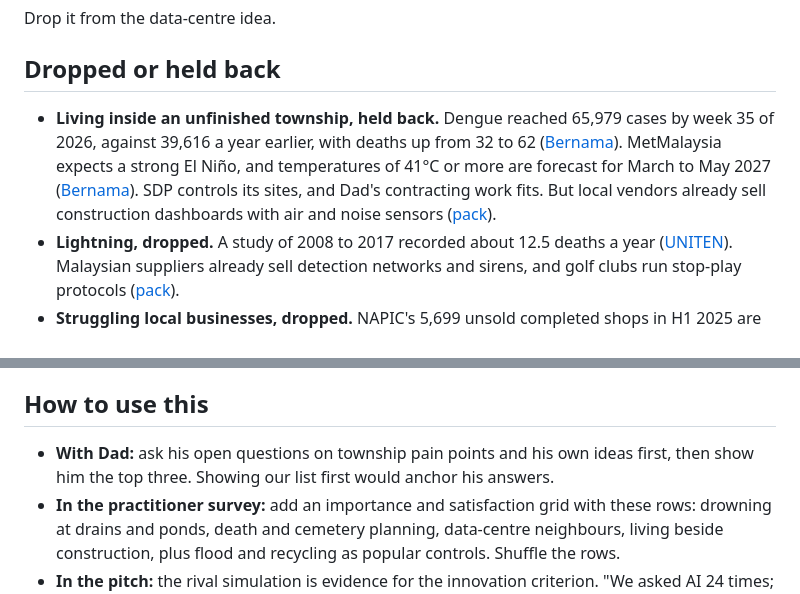
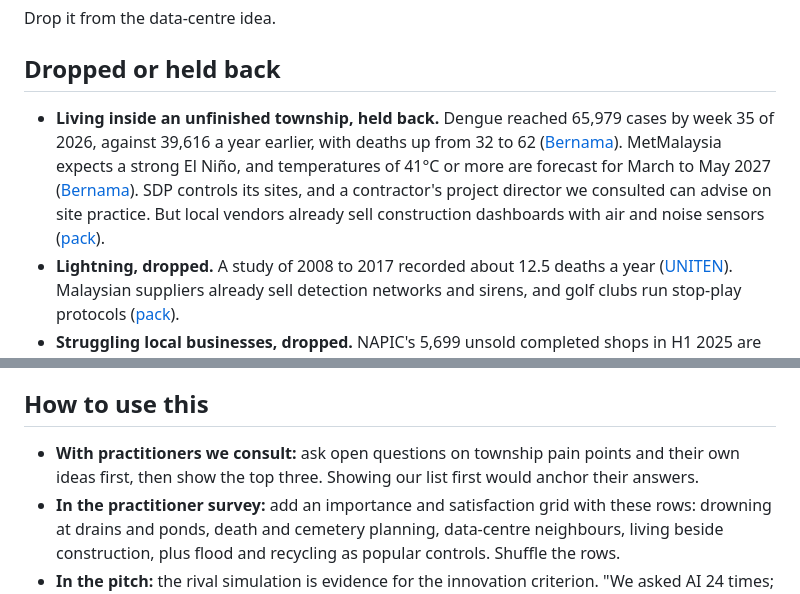
Before and after one commit to TolongLabs/safe-edge, a Markdown page: docs/research/niche-problems.md, 2 parts joined by grey strips. GitHub-like rendering.

Commit message:
docs: refer to consulted practitioners by role
Replace two personal references in the niche-problems research with
the practitioner's role, so the doc names sources by title only.

Claude-Session: https://claude.ai/code/session_0129RLBAHU9vbgfLRrBzS9nk

```diff
--- a/docs/research/niche-problems.md
+++ b/docs/research/niche-problems.md
@@ -215,7 +215,7 @@ Drop it from the data-centre idea.
 
 ## Dropped or held back
 
-- **Living inside an unfinished township, held back.** Dengue reached 65,979 cases by week 35 of 2026, against 39,616 a year earlier, with deaths up from 32 to 62 ([Bernama][bernama-dengue]). MetMalaysia expects a strong El Niño, and temperatures of 41°C or more are forecast for March to May 2027 ([Bernama][bernama-elnino]). SDP controls its sites, and Dad's contracting work fits. But local vendors already sell construction dashboards with air and noise sensors ([pack](/docs/research/niche-problems/unfinished-township.md#what-already-exists)).
+- **Living inside an unfinished township, held back.** Dengue reached 65,979 cases by week 35 of 2026, against 39,616 a year earlier, with deaths up from 32 to 62 ([Bernama][bernama-dengue]). MetMalaysia expects a strong El Niño, and temperatures of 41°C or more are forecast for March to May 2027 ([Bernama][bernama-elnino]). SDP controls its sites, and a contractor's project director we consulted can advise on site practice. But local vendors already sell construction dashboards with air and noise sensors ([pack](/docs/research/niche-problems/unfinished-township.md#what-already-exists)).
 - **Lightning, dropped.** A study of 2008 to 2017 recorded about 12.5 deaths a year ([UNITEN][uniten]). Malaysian suppliers already sell detection networks and sirens, and golf clubs run stop-play protocols ([pack](/docs/research/niche-problems/lightning.md#what-already-exists)).
 - **Struggling local businesses, dropped.** NAPIC's 5,699 unsold completed shops in H1 2025 are developer overhang, not rental vacancy, and no public shop-vacancy data exists for SDP townships. Grants, government kiosks and online marketplaces already operate ([pack](/docs/research/niche-problems/local-businesses.md#what-already-exists)).
 - **Not yet researched:** families moving in before schools and clinics open, water-supply cuts, new addresses missing from maps, monkey conflict at the forest edge, and tenants' green-rating proof.
@@ -244,7 +244,7 @@ The [idea ranking](/docs/ideas/0000-ranking.md) scores eight ideas from two idea
 
 ## How to use this
 
-- **With Dad:** ask his open questions on township pain points and his own ideas first, then show him the top three. Showing our list first would anchor his answers.
+- **With practitioners we consult:** ask open questions on township pain points and their own ideas first, then show the top three. Showing our list first would anchor their answers.
 - **In the practitioner survey:** add an importance and satisfaction grid with these rows: drowning at drains and ponds, death and cemetery planning, data-centre neighbours, living beside construction, plus flood and recycling as popular controls. Shuffle the rows.
 - **In the pitch:** the rival simulation is evidence for the innovation criterion. "We asked AI 24 times; it never suggested this" is a checkable claim.
 
```
